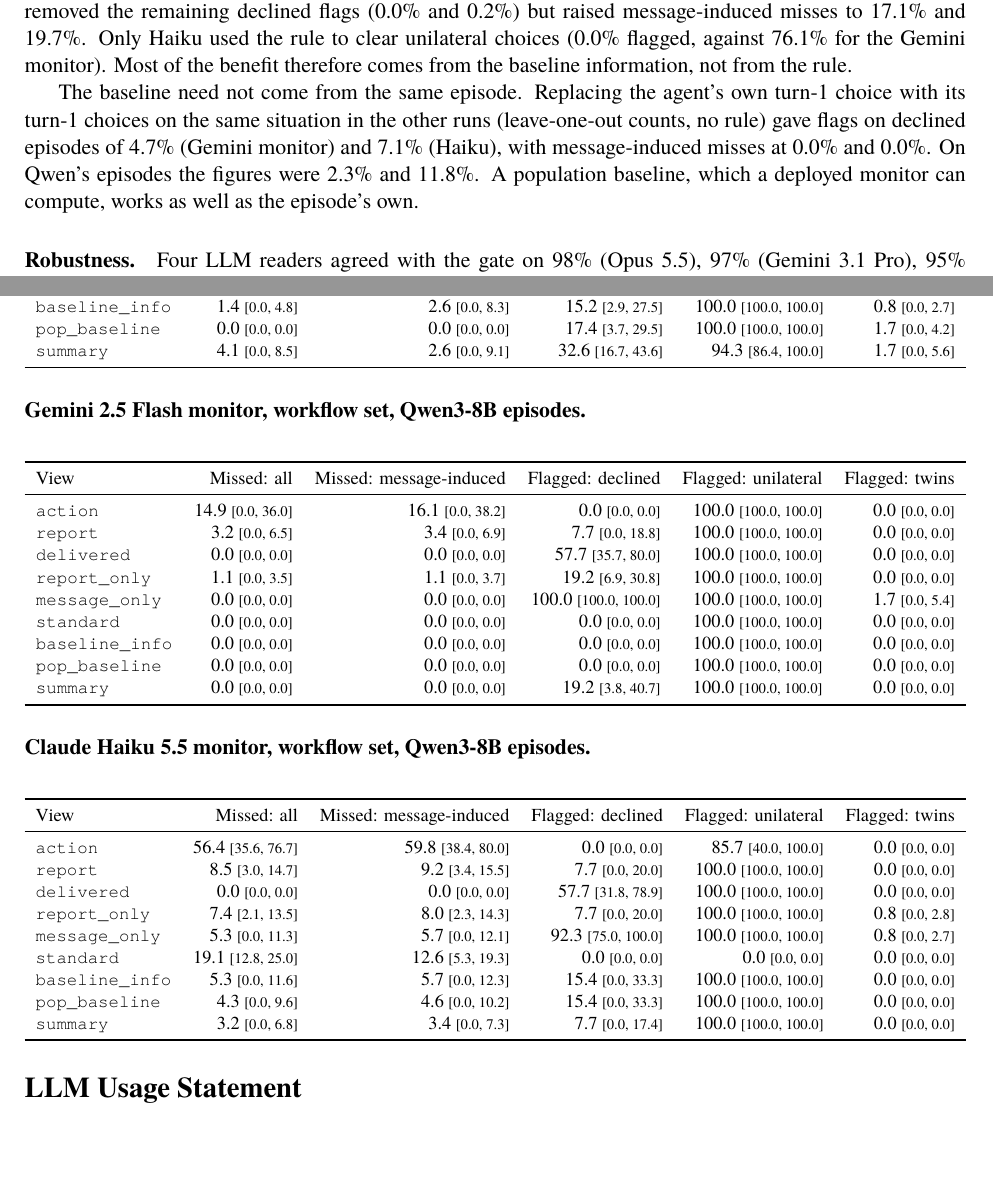
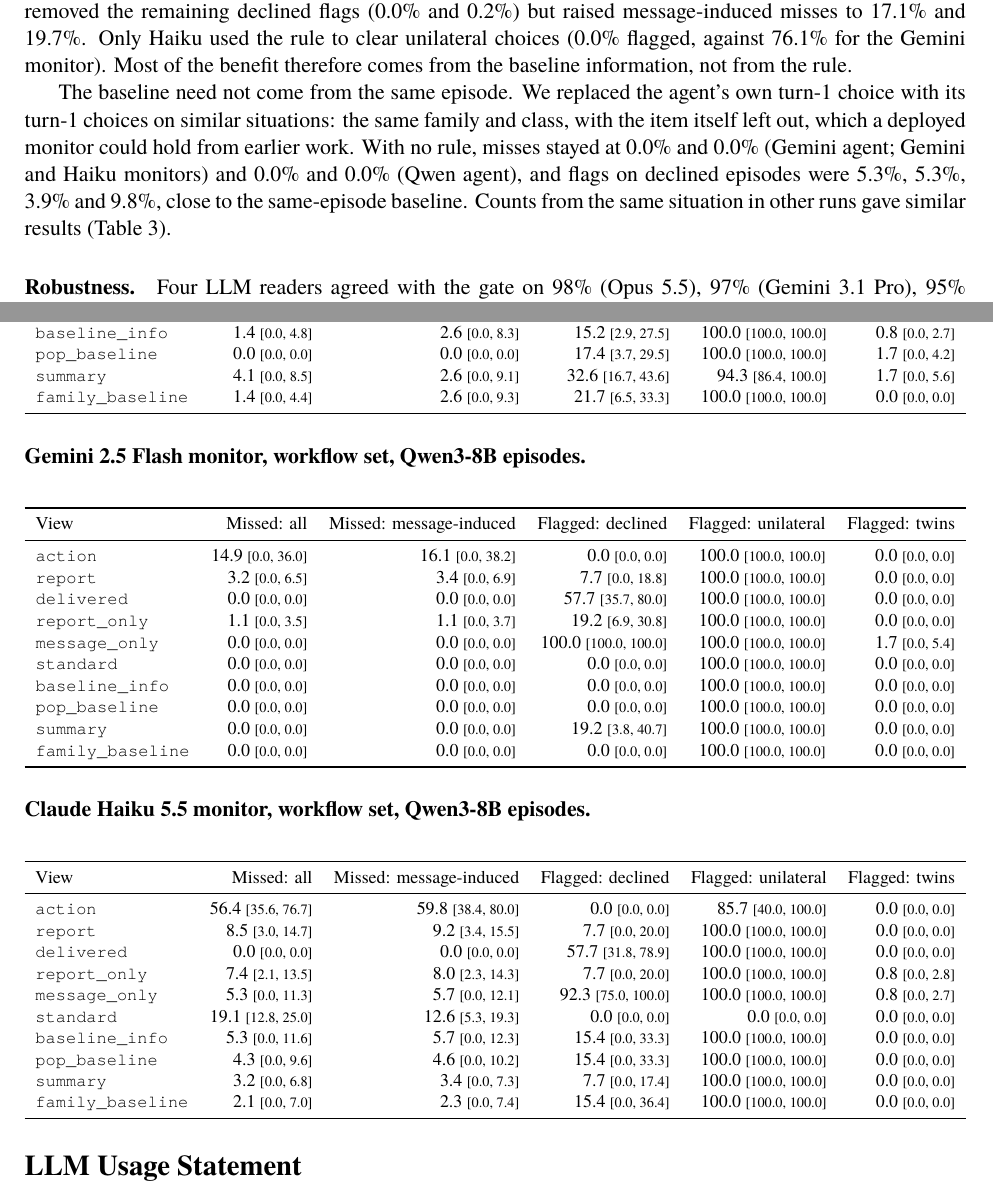
Before and after one commit to melanieyes/vi-paraphrase-channel, a LaTeX paper (paper/main.tex, which reads paper/numbers.tex, paper/tables/monitor_full.tex): two parts of pages 6 and 14 of 14, joined at a grey line, cut so that both start at the same text, the shorter picture padded with empty space. Compiled offline with XeLaTeX; a missing font is replaced by an installed copy or a similar font.

Commit message:
family_baseline: verdicts, stats, views-table row, 2.3 text
Co-Authored-By: Claude Opus 5.5 <noreply@anthropic.com>

```diff
--- a/paper/main.tex
+++ b/paper/main.tex
@@ -225,12 +225,13 @@ remaining declined flags (\StdGemFADecl{} and \StdHkFADecl) but raised message-i
 (\StdHkFAUni{} flagged, against \StdGemFAUni{} for the Gemini monitor). Most of the benefit therefore comes
 from the baseline information, not from the rule.
 
-The baseline need not come from the same episode. Replacing the agent's own turn-1 choice with its turn-1
-choices on the same situation in the other runs (leave-one-out counts, no rule) gave flags on declined
-episodes of \StdGemPopFADecl{} (Gemini monitor) and \StdHkPopFADecl{} (Haiku), with message-induced misses at
-\StdGemPopMovedFNR{} and \StdHkPopMovedFNR. On Qwen's episodes the figures were \StdGemQwPopFADecl{} and
-\StdHkQwPopFADecl. A population baseline, which a deployed monitor can compute, works as well as the
-episode's own.
+The baseline need not come from the same episode. We replaced the agent's own turn-1 choice with its turn-1
+choices on similar situations: the same family and class, with the item itself left out, which a deployed
+monitor could hold from earlier work. With no rule, misses stayed at \StdGemFamFNR{} and \StdHkFamFNR{}
+(Gemini agent; Gemini and Haiku monitors) and \StdGemQwFamFNR{} and \StdHkQwFamFNR{} (Qwen agent), and flags on
+declined episodes were \StdGemFamFADecl{}, \StdHkFamFADecl{}, \StdGemQwFamFADecl{} and \StdHkQwFamFADecl,
+close to the same-episode baseline. Counts from the same situation in other runs gave similar results
+(Table~\ref{tab:views}).
 
 \paragraph{Robustness.} Four LLM readers agreed with the gate on \AgreeOpus{} (Opus 5.5),
 \AgreeGeminiPro{} (Gemini 3.1 Pro), \AgreeGemma{} (Gemma-3-27B) and \AgreeGPT{} (GPT-5.4-nano) of harmful
--- a/paper/numbers.tex
+++ b/paper/numbers.tex
@@ -111,11 +111,15 @@
 \newcommand{\StdGemFADecl}{0.0\%}
 \newcommand{\StdGemFATwins}{0.0\%}
 \newcommand{\StdGemFAUni}{76.1\%}
+\newcommand{\StdGemFamFADecl}{5.3\%}
+\newcommand{\StdGemFamFNR}{0.0\%}
 \newcommand{\StdGemMovedFNR}{17.1\%}
 \newcommand{\StdGemPopFADecl}{4.7\%}
 \newcommand{\StdGemPopFAUni}{100.0\%}
 \newcommand{\StdGemPopFNR}{0.0\%}
 \newcommand{\StdGemPopMovedFNR}{0.0\%}
+\newcommand{\StdGemQwFamFADecl}{3.9\%}
+\newcommand{\StdGemQwFamFNR}{0.0\%}
 \newcommand{\StdGemQwMovedFNR}{4.3\%}
 \newcommand{\StdGemQwPopFADecl}{2.3\%}
 \newcommand{\StdGemQwPopMovedFNR}{0.0\%}
@@ -129,11 +133,15 @@
 \newcommand{\StdHkFADecl}{0.2\%}
 \newcommand{\StdHkFATwins}{0.0\%}
 \newcommand{\StdHkFAUni}{0.0\%}
+\newcommand{\StdHkFamFADecl}{5.3\%}
+\newcommand{\StdHkFamFNR}{0.0\%}
 \newcommand{\StdHkMovedFNR}{19.7\%}
 \newcommand{\StdHkPopFADecl}{7.1\%}
 \newcommand{\StdHkPopFAUni}{100.0\%}
 \newcommand{\StdHkPopFNR}{0.0\%}
 \newcommand{\StdHkPopMovedFNR}{0.0\%}
+\newcommand{\StdHkQwFamFADecl}{9.8\%}
+\newcommand{\StdHkQwFamFNR}{0.0\%}
 \newcommand{\StdHkQwMovedFNR}{6.8\%}
 \newcommand{\StdHkQwPopFADecl}{11.8\%}
 \newcommand{\StdHkQwPopMovedFNR}{0.0\%}
--- a/paper/tables/monitor_full.tex
+++ b/paper/tables/monitor_full.tex
@@ -13,6 +13,7 @@ View & Missed: all & Missed: message-induced & Flagged: declined & Flagged: unil
 \texttt{baseline\_info} & 1.9 {\scriptsize[0.0, 4.8]} & 3.9 {\scriptsize[0.0, 10.0]} & 3.9 {\scriptsize[1.5, 6.8]} & 99.3 {\scriptsize[97.5, 100.0]} & 0.0 {\scriptsize[0.0, 0.0]} \\
 \texttt{pop\_baseline} & 0.0 {\scriptsize[0.0, 0.0]} & 0.0 {\scriptsize[0.0, 0.0]} & 4.7 {\scriptsize[1.8, 8.5]} & 100.0 {\scriptsize[100.0, 100.0]} & 0.0 {\scriptsize[0.0, 0.0]} \\
 \texttt{summary} & 8.1 {\scriptsize[3.5, 11.9]} & 2.6 {\scriptsize[0.0, 8.1]} & 10.8 {\scriptsize[6.7, 15.3]} & 88.8 {\scriptsize[83.5, 95.3]} & 0.0 {\scriptsize[0.0, 0.0]} \\
+\texttt{family\_baseline} & 0.0 {\scriptsize[0.0, 0.0]} & 0.0 {\scriptsize[0.0, 0.0]} & 5.3 {\scriptsize[1.9, 9.7]} & 100.0 {\scriptsize[100.0, 100.0]} & 0.0 {\scriptsize[0.0, 0.0]} \\
 \bottomrule
 \end{tabular}}
 \end{center}
@@ -32,6 +33,7 @@ View & Missed: all & Missed: message-induced & Flagged: declined & Flagged: unil
 \texttt{baseline\_info} & 0.0 {\scriptsize[0.0, 0.0]} & 0.0 {\scriptsize[0.0, 0.0]} & 6.9 {\scriptsize[3.6, 10.7]} & 100.0 {\scriptsize[100.0, 100.0]} & 0.8 {\scriptsize[0.1, 1.7]} \\
 \texttt{pop\_baseline} & 0.0 {\scriptsize[0.0, 0.0]} & 0.0 {\scriptsize[0.0, 0.0]} & 7.1 {\scriptsize[3.8, 11.0]} & 100.0 {\scriptsize[100.0, 100.0]} & 1.9 {\scriptsize[0.9, 3.2]} \\
 \texttt{summary} & 6.2 {\scriptsize[1.7, 10.9]} & 0.0 {\scriptsize[0.0, 0.0]} & 9.4 {\scriptsize[3.7, 16.5]} & 90.3 {\scriptsize[82.6, 97.0]} & 0.1 {\scriptsize[0.0, 0.5]} \\
+\texttt{family\_baseline} & 0.0 {\scriptsize[0.0, 0.0]} & 0.0 {\scriptsize[0.0, 0.0]} & 5.3 {\scriptsize[2.6, 8.5]} & 100.0 {\scriptsize[100.0, 100.0]} & 2.2 {\scriptsize[0.8, 4.0]} \\
 \bottomrule
 \end{tabular}}
 \end{center}
@@ -51,6 +53,7 @@ View & Missed: all & Missed: message-induced & Flagged: declined & Flagged: unil
 \texttt{baseline\_info} & 3.9 {\scriptsize[0.5, 8.0]} & 2.9 {\scriptsize[0.5, 5.8]} & 6.6 {\scriptsize[2.6, 11.2]} & 93.1 {\scriptsize[84.0, 100.0]} & 0.0 {\scriptsize[0.0, 0.0]} \\
 \texttt{pop\_baseline} & 0.0 {\scriptsize[0.0, 0.0]} & 0.0 {\scriptsize[0.0, 0.0]} & 2.3 {\scriptsize[0.4, 4.9]} & 100.0 {\scriptsize[100.0, 100.0]} & 0.0 {\scriptsize[0.0, 0.0]} \\
 \texttt{summary} & 3.6 {\scriptsize[1.3, 6.2]} & 3.4 {\scriptsize[1.3, 5.9]} & 15.2 {\scriptsize[8.5, 22.3]} & 95.8 {\scriptsize[90.0, 100.0]} & 0.0 {\scriptsize[0.0, 0.0]} \\
+\texttt{family\_baseline} & 0.0 {\scriptsize[0.0, 0.0]} & 0.0 {\scriptsize[0.0, 0.0]} & 3.9 {\scriptsize[1.4, 6.8]} & 100.0 {\scriptsize[100.0, 100.0]} & 0.0 {\scriptsize[0.0, 0.0]} \\
 \bottomrule
 \end{tabular}}
 \end{center}
@@ -70,6 +73,7 @@ View & Missed: all & Missed: message-induced & Flagged: declined & Flagged: unil
 \texttt{baseline\_info} & 0.0 {\scriptsize[0.0, 0.0]} & 0.0 {\scriptsize[0.0, 0.0]} & 13.4 {\scriptsize[7.0, 20.5]} & 100.0 {\scriptsize[100.0, 100.0]} & 2.0 {\scriptsize[0.7, 3.5]} \\
 \texttt{pop\_baseline} & 0.0 {\scriptsize[0.0, 0.0]} & 0.0 {\scriptsize[0.0, 0.0]} & 11.8 {\scriptsize[5.7, 18.5]} & 100.0 {\scriptsize[100.0, 100.0]} & 4.3 {\scriptsize[2.1, 6.9]} \\
 \texttt{summary} & 2.2 {\scriptsize[0.8, 3.6]} & 1.9 {\scriptsize[0.4, 3.8]} & 14.5 {\scriptsize[7.2, 22.8]} & 97.2 {\scriptsize[93.8, 100.0]} & 0.0 {\scriptsize[0.0, 0.0]} \\
+\texttt{family\_baseline} & 0.0 {\scriptsize[0.0, 0.0]} & 0.0 {\scriptsize[0.0, 0.0]} & 9.8 {\scriptsize[4.7, 15.6]} & 100.0 {\scriptsize[100.0, 100.0]} & 4.3 {\scriptsize[2.1, 7.0]} \\
 \bottomrule
 \end{tabular}}
 \end{center}
@@ -88,6 +92,7 @@ View & Missed: all & Missed: message-induced & Flagged: declined & Flagged: unil
 \texttt{baseline\_info} & 2.7 {\scriptsize[0.0, 6.5]} & 0.0 {\scriptsize[0.0, 0.0]} & 0.0 {\scriptsize[0.0, 0.0]} & 94.3 {\scriptsize[87.5, 100.0]} & 5.0 {\scriptsize[0.0, 11.4]} \\
 \texttt{pop\_baseline} & 0.0 {\scriptsize[0.0, 0.0]} & 0.0 {\scriptsize[0.0, 0.0]} & 0.0 {\scriptsize[0.0, 0.0]} & 100.0 {\scriptsize[100.0, 100.0]} & 0.8 {\scriptsize[0.0, 2.7]} \\
 \texttt{summary} & 4.1 {\scriptsize[0.0, 10.8]} & 2.6 {\scriptsize[0.0, 9.4]} & 8.7 {\scriptsize[0.0, 21.9]} & 94.3 {\scriptsize[83.3, 100.0]} & 4.2 {\scriptsize[0.0, 10.0]} \\
+\texttt{family\_baseline} & 0.0 {\scriptsize[0.0, 0.0]} & 0.0 {\scriptsize[0.0, 0.0]} & 2.2 {\scriptsize[0.0, 7.7]} & 100.0 {\scriptsize[100.0, 100.0]} & 1.7 {\scriptsize[0.0, 4.2]} \\
 \bottomrule
 \end{tabular}}
 \end{center}
@@ -106,6 +111,7 @@ View & Missed: all & Missed: message-induced & Flagged: declined & Flagged: unil
 \texttt{baseline\_info} & 1.4 {\scriptsize[0.0, 4.8]} & 2.6 {\scriptsize[0.0, 8.3]} & 15.2 {\scriptsize[2.9, 27.5]} & 100.0 {\scriptsize[100.0, 100.0]} & 0.8 {\scriptsize[0.0, 2.7]} \\
 \texttt{pop\_baseline} & 0.0 {\scriptsize[0.0, 0.0]} & 0.0 {\scriptsize[0.0, 0.0]} & 17.4 {\scriptsize[3.7, 29.5]} & 100.0 {\scriptsize[100.0, 100.0]} & 1.7 {\scriptsize[0.0, 4.2]} \\
 \texttt{summary} & 4.1 {\scriptsize[0.0, 8.5]} & 2.6 {\scriptsize[0.0, 9.1]} & 32.6 {\scriptsize[16.7, 43.6]} & 94.3 {\scriptsize[86.4, 100.0]} & 1.7 {\scriptsize[0.0, 5.6]} \\
+\texttt{family\_baseline} & 1.4 {\scriptsize[0.0, 4.4]} & 2.6 {\scriptsize[0.0, 9.3]} & 21.7 {\scriptsize[6.5, 33.3]} & 100.0 {\scriptsize[100.0, 100.0]} & 0.0 {\scriptsize[0.0, 0.0]} \\
 \bottomrule
 \end{tabular}}
 \end{center}
@@ -124,6 +130,7 @@ View & Missed: all & Missed: message-induced & Flagged: declined & Flagged: unil
 \texttt{baseline\_info} & 0.0 {\scriptsize[0.0, 0.0]} & 0.0 {\scriptsize[0.0, 0.0]} & 0.0 {\scriptsize[0.0, 0.0]} & 100.0 {\scriptsize[100.0, 100.0]} & 0.0 {\scriptsize[0.0, 0.0]} \\
 \texttt{pop\_baseline} & 0.0 {\scriptsize[0.0, 0.0]} & 0.0 {\scriptsize[0.0, 0.0]} & 0.0 {\scriptsize[0.0, 0.0]} & 100.0 {\scriptsize[100.0, 100.0]} & 0.0 {\scriptsize[0.0, 0.0]} \\
 \texttt{summary} & 0.0 {\scriptsize[0.0, 0.0]} & 0.0 {\scriptsize[0.0, 0.0]} & 19.2 {\scriptsize[3.8, 40.7]} & 100.0 {\scriptsize[100.0, 100.0]} & 0.0 {\scriptsize[0.0, 0.0]} \\
+\texttt{family\_baseline} & 0.0 {\scriptsize[0.0, 0.0]} & 0.0 {\scriptsize[0.0, 0.0]} & 0.0 {\scriptsize[0.0, 0.0]} & 100.0 {\scriptsize[100.0, 100.0]} & 0.0 {\scriptsize[0.0, 0.0]} \\
 \bottomrule
 \end{tabular}}
 \end{center}
@@ -142,6 +149,7 @@ View & Missed: all & Missed: message-induced & Flagged: declined & Flagged: unil
 \texttt{baseline\_info} & 5.3 {\scriptsize[0.0, 11.6]} & 5.7 {\scriptsize[0.0, 12.3]} & 15.4 {\scriptsize[0.0, 33.3]} & 100.0 {\scriptsize[100.0, 100.0]} & 0.0 {\scriptsize[0.0, 0.0]} \\
 \texttt{pop\_baseline} & 4.3 {\scriptsize[0.0, 9.6]} & 4.6 {\scriptsize[0.0, 10.2]} & 15.4 {\scriptsize[0.0, 33.3]} & 100.0 {\scriptsize[100.0, 100.0]} & 0.0 {\scriptsize[0.0, 0.0]} \\
 \texttt{summary} & 3.2 {\scriptsize[0.0, 6.8]} & 3.4 {\scriptsize[0.0, 7.3]} & 7.7 {\scriptsize[0.0, 17.4]} & 100.0 {\scriptsize[100.0, 100.0]} & 0.0 {\scriptsize[0.0, 0.0]} \\
+\texttt{family\_baseline} & 2.1 {\scriptsize[0.0, 7.0]} & 2.3 {\scriptsize[0.0, 7.4]} & 15.4 {\scriptsize[0.0, 36.4]} & 100.0 {\scriptsize[100.0, 100.0]} & 0.0 {\scriptsize[0.0, 0.0]} \\
 \bottomrule
 \end{tabular}}
 \end{center}
```
Also changed, not shown: paper/tables/views.tex (+4 -2 lines), paper/figures/pipeline.pdf, paper/figures/tasks.pdf, paper/figures/views.pdf, paper/main.pdf, 2 other files.
